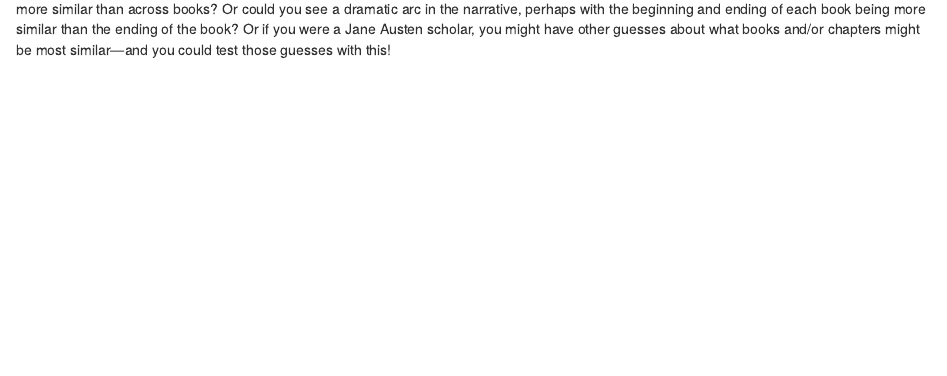
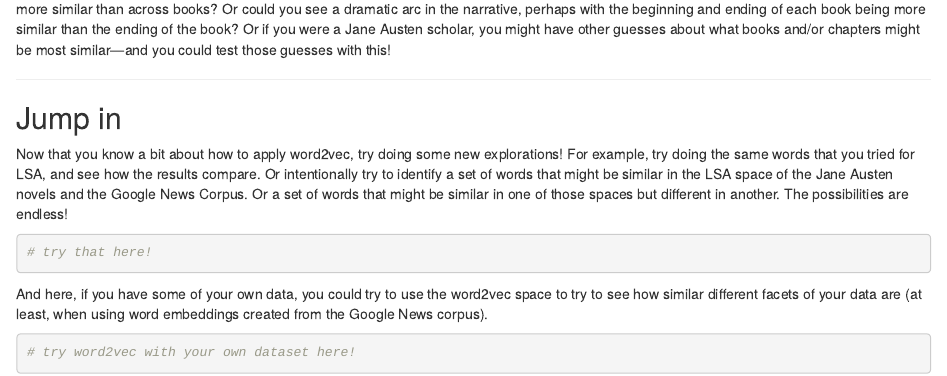
Before and after one commit to a-paxton/tools-to-analyze-language, an R Markdown document (week_03-vector_based_semantics/vector_based_semantics-psyc_6783.Rmd): the page in a window 1100 px wide, from 7350 px down. Rendered offline with R 4.5, knitr and Pandoc, with nearby package versions; some code elsewhere in the file could not run offline.

Commit message:
Add exercises to try out word2vec

````diff
--- a/week_03-vector_based_semantics/vector_based_semantics-psyc_6783.Rmd
+++ b/week_03-vector_based_semantics/vector_based_semantics-psyc_6783.Rmd
@@ -456,3 +456,30 @@ perhaps with the beginning and ending of each book being more similar than the
 ending of the book? Or if you were a Jane Austen scholar, you might have other
 guesses about what books and/or chapters might be most similar---and you could
 test those guesses with this!
+
+***
+
+## Jump in
+
+Now that you know a bit about how to apply word2vec, try doing some new explorations!
+For example, try doing the same words that you tried for LSA, and see how the results
+compare. Or intentionally try to identify a set of words that might be similar in the
+LSA space of the Jane Austen novels and the Google News Corpus. Or a set of words
+that might be similar in one of those spaces but different in another. The possibilities
+are endless!
+
+```{r}
+
+# try that here!
+
+```
+
+And here, if you have some of your own data, you could try to use the word2vec space
+to try to see how similar different facets of your data are (at least, when using
+word embeddings created from the Google News corpus).
+
+```{r}
+
+# try word2vec with your own dataset here!
+
+```
````
